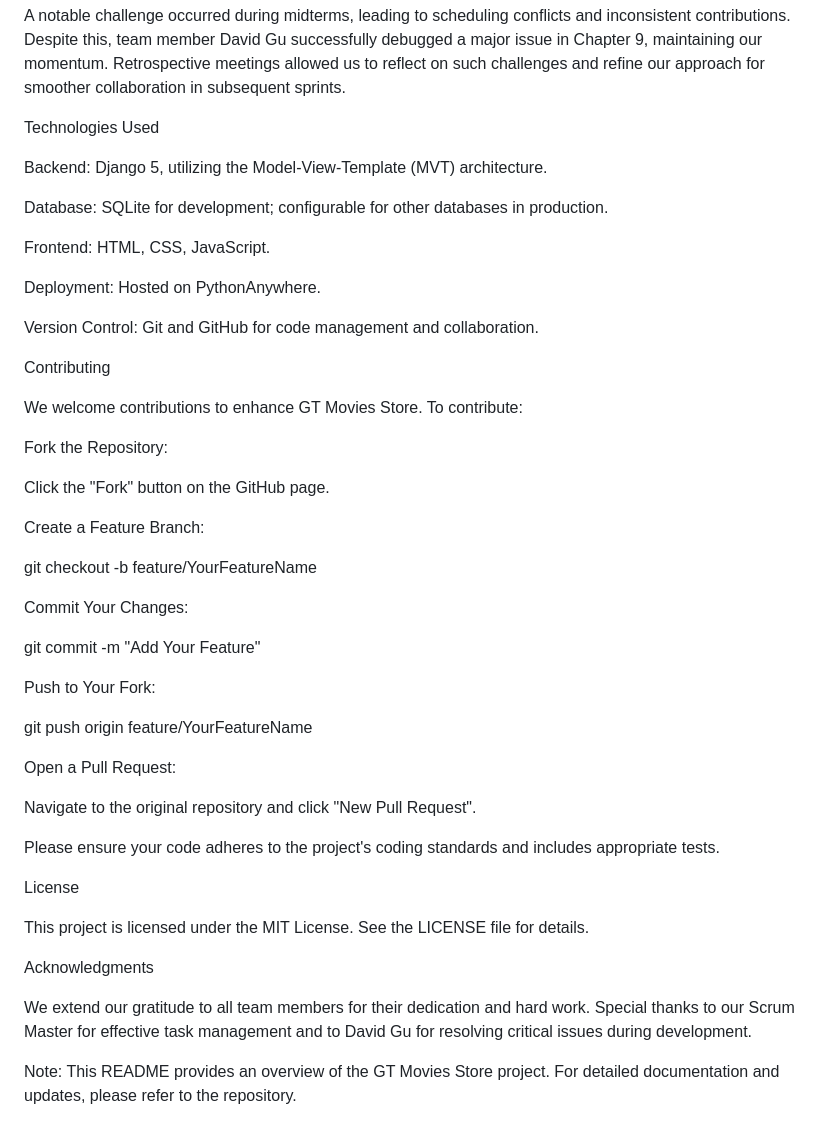
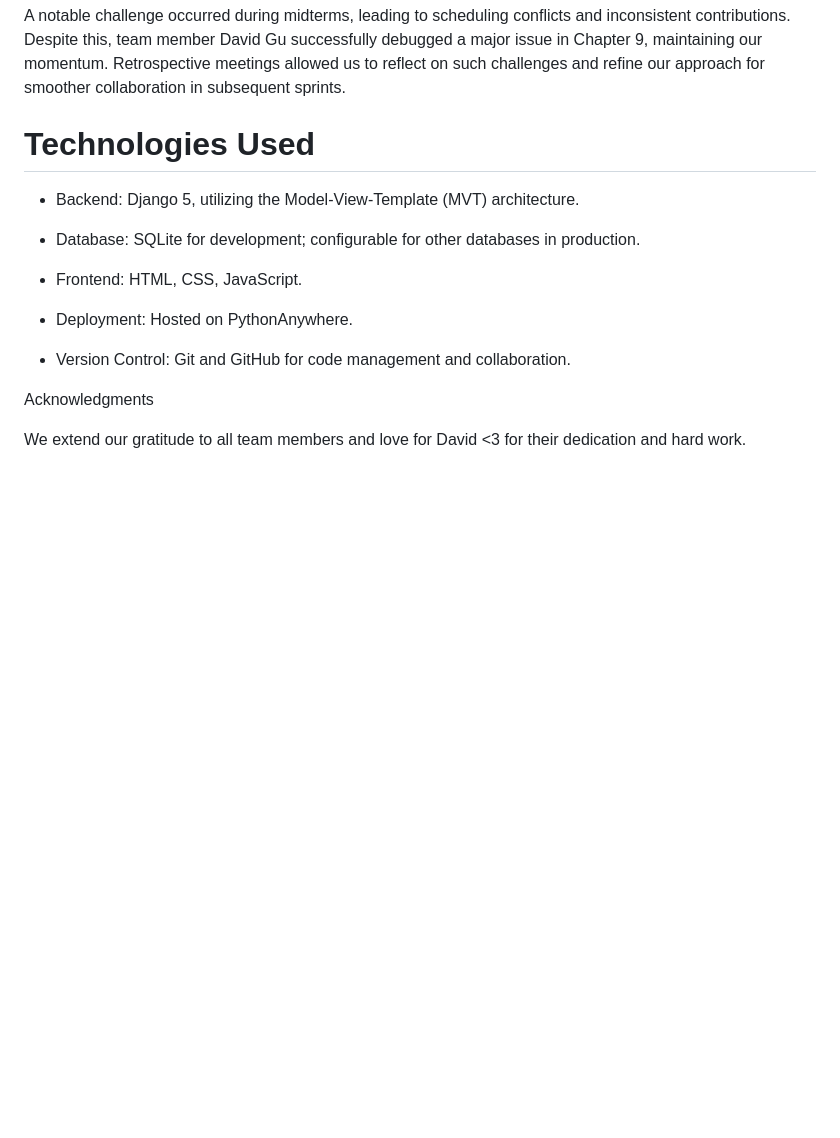
Before and after one commit to shaply/CS2340Project1, a Markdown page: README.md, the part around one of its changes. Drawn GitHub-style; blank space fills up the shorter version.

Commit message:
Update README.md
david!

```diff
--- a/README.md
+++ b/README.md
@@ -92,50 +92,19 @@ Initially, we worked on separate branches but faced challenges due to task depen
 
 A notable challenge occurred during midterms, leading to scheduling conflicts and inconsistent contributions. Despite this, team member David Gu successfully debugged a major issue in Chapter 9, maintaining our momentum. Retrospective meetings allowed us to reflect on such challenges and refine our approach for smoother collaboration in subsequent sprints.
 
-Technologies Used
+# Technologies Used
 
-Backend: Django 5, utilizing the Model-View-Template (MVT) architecture.
+* Backend: Django 5, utilizing the Model-View-Template (MVT) architecture.
 
-Database: SQLite for development; configurable for other databases in production.
+* Database: SQLite for development; configurable for other databases in production.
 
-Frontend: HTML, CSS, JavaScript.
+* Frontend: HTML, CSS, JavaScript.
 
-Deployment: Hosted on PythonAnywhere.
+* Deployment: Hosted on PythonAnywhere.
 
-Version Control: Git and GitHub for code management and collaboration.
+* Version Control: Git and GitHub for code management and collaboration.
 
-Contributing
-
-We welcome contributions to enhance GT Movies Store. To contribute:
-
-Fork the Repository:
-
-Click the "Fork" button on the GitHub page.
-
-Create a Feature Branch:
-
-git checkout -b feature/YourFeatureName
-
-Commit Your Changes:
-
-git commit -m "Add Your Feature"
-
-Push to Your Fork:
-
-git push origin feature/YourFeatureName
-
-Open a Pull Request:
-
-Navigate to the original repository and click "New Pull Request".
-
-Please ensure your code adheres to the project's coding standards and includes appropriate tests.
-
-License
-
-This project is licensed under the MIT License. See the LICENSE file for details.
 
 Acknowledgments
 
-We extend our gratitude to all team members for their dedication and hard work. Special thanks to our Scrum Master for effective task management and to David Gu for resolving critical issues during development.
-
-Note: This README provides an overview of the GT Movies Store project. For detailed documentation and updates, please refer to the repository.
+We extend our gratitude to all team members and love for David <3 for their dedication and hard work.
```
Also changed, not shown: other parts of README.md (+1 -1 lines).
